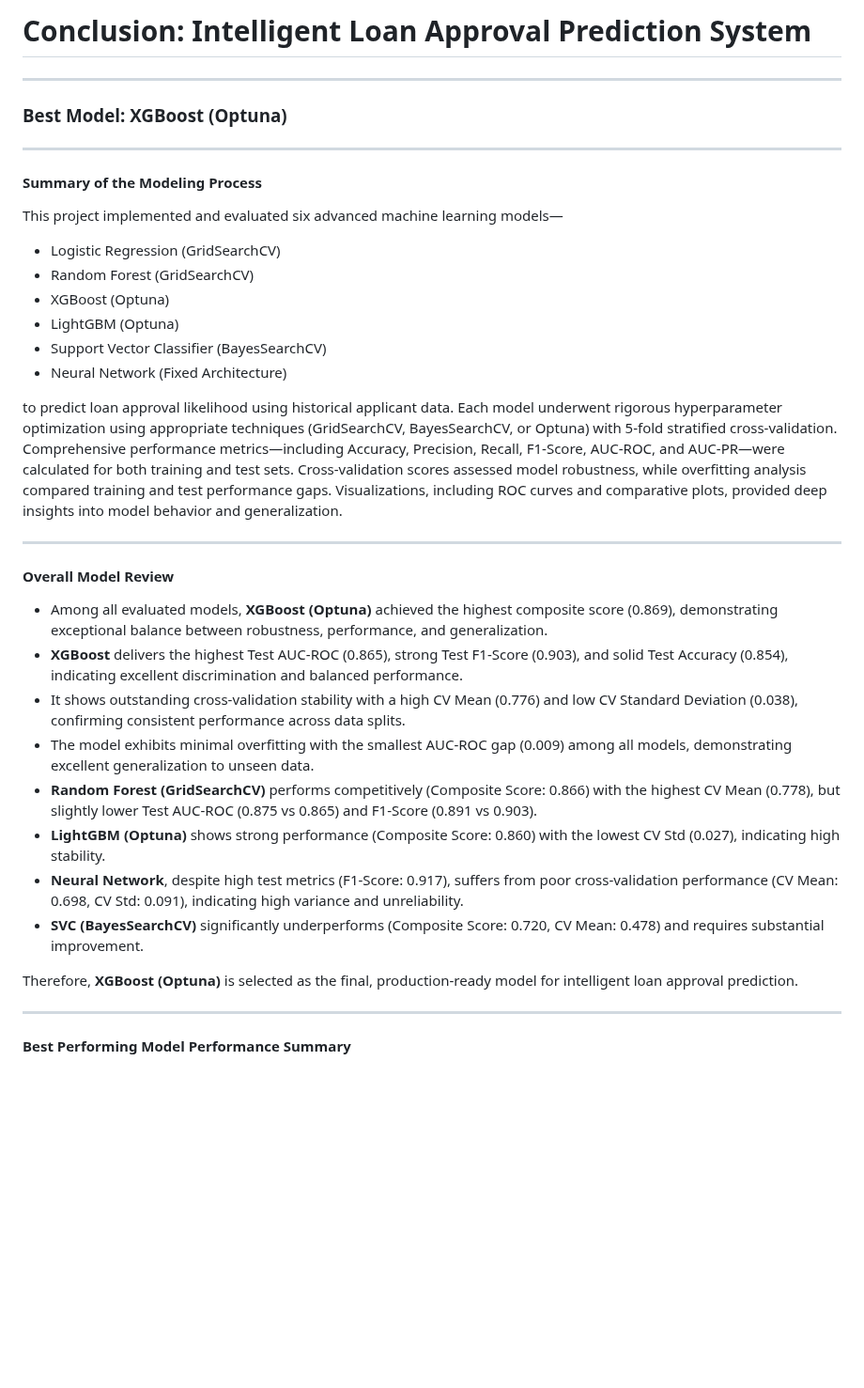
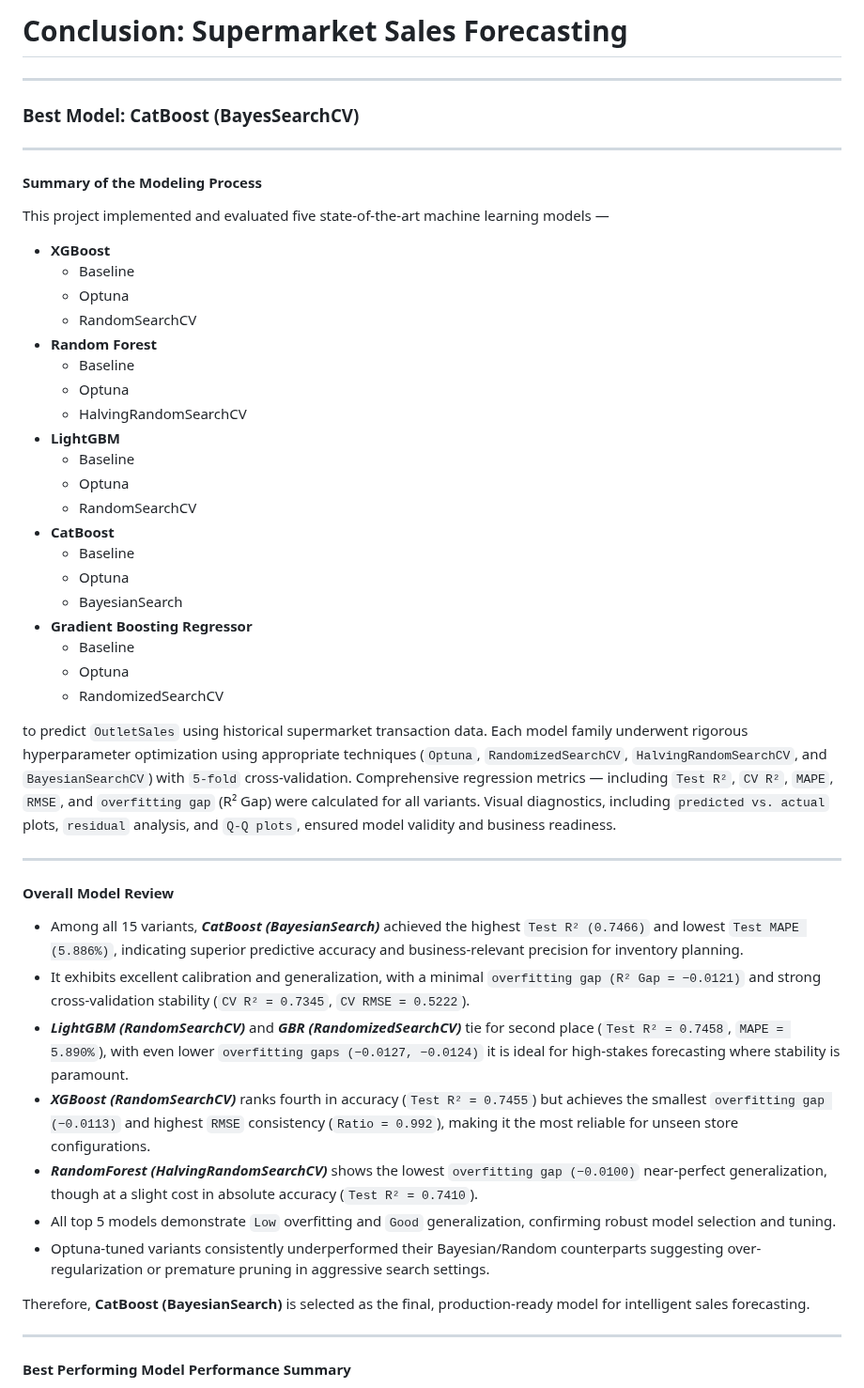
Before and after one commit to tshihab07/Super-Market-Sales-Forecasting, a Markdown page: docs/report.md, the part around one of its changes. Shown at 94% size. GitHub-like rendering; blank space fills up the shorter version.

```diff
--- a/docs/report.md
+++ b/docs/report.md
@@ -1,36 +1,52 @@
-# Conclusion: Intelligent Loan Approval Prediction System
+# Conclusion: Supermarket Sales Forecasting
 
 ---
 
-### Best Model: **XGBoost (Optuna)**
+### Best Model: **CatBoost (BayesSearchCV)**
 
 ---
 
 #### **Summary of the Modeling Process**
 
-This project implemented and evaluated six advanced machine learning models—
-- Logistic Regression (GridSearchCV)
-- Random Forest (GridSearchCV)
-- XGBoost (Optuna)
-- LightGBM (Optuna)
-- Support Vector Classifier (BayesSearchCV)
-- Neural Network (Fixed Architecture)
+This project implemented and evaluated five state-of-the-art machine learning models —
 
-to predict loan approval likelihood using historical applicant data. Each model underwent rigorous hyperparameter optimization using appropriate techniques (GridSearchCV, BayesSearchCV, or Optuna) with 5-fold stratified cross-validation. Comprehensive performance metrics—including Accuracy, Precision, Recall, F1-Score, AUC-ROC, and AUC-PR—were calculated for both training and test sets. Cross-validation scores assessed model robustness, while overfitting analysis compared training and test performance gaps. Visualizations, including ROC curves and comparative plots, provided deep insights into model behavior and generalization.
+- **XGBoost**
+    - Baseline
+    - Optuna
+    - RandomSearchCV
+- **Random Forest**
+    - Baseline
+    - Optuna
+    - HalvingRandomSearchCV
+- **LightGBM**
+    - Baseline
+    - Optuna
+    - RandomSearchCV
+- **CatBoost**
+    - Baseline
+    - Optuna
+    - BayesianSearch
+- **Gradient Boosting Regressor**
+    - Baseline
+    - Optuna
+    - RandomizedSearchCV
+
+to predict `OutletSales` using historical supermarket transaction data. Each model family underwent rigorous hyperparameter optimization using appropriate techniques (`Optuna`, `RandomizedSearchCV`, `HalvingRandomSearchCV`, and `BayesianSearchCV`) with `5-fold` cross-validation. Comprehensive regression metrics — including `Test R²`, `CV R²`, `MAPE`, `RMSE`, and `overfitting gap` (R² Gap) were calculated for all variants. Visual diagnostics, including `predicted vs. actual` plots, `residual` analysis, and `Q-Q plots`, ensured model validity and business readiness.
 
 ---
 
 #### **Overall Model Review**
-- Among all evaluated models, **XGBoost (Optuna)** achieved the highest composite score (0.869), demonstrating exceptional balance between robustness, performance, and generalization.
-- **XGBoost** delivers the highest Test AUC-ROC (0.865), strong Test F1-Score (0.903), and solid Test Accuracy (0.854), indicating excellent discrimination and balanced performance.
-- It shows outstanding cross-validation stability with a high CV Mean (0.776) and low CV Standard Deviation (0.038), confirming consistent performance across data splits.
-- The model exhibits minimal overfitting with the smallest AUC-ROC gap (0.009) among all models, demonstrating excellent generalization to unseen data.
-- **Random Forest (GridSearchCV)** performs competitively (Composite Score: 0.866) with the highest CV Mean (0.778), but slightly lower Test AUC-ROC (0.875 vs 0.865) and F1-Score (0.891 vs 0.903).
-- **LightGBM (Optuna)** shows strong performance (Composite Score: 0.860) with the lowest CV Std (0.027), indicating high stability.
-- **Neural Network**, despite high test metrics (F1-Score: 0.917), suffers from poor cross-validation performance (CV Mean: 0.698, CV Std: 0.091), indicating high variance and unreliability.
-- **SVC (BayesSearchCV)** significantly underperforms (Composite Score: 0.720, CV Mean: 0.478) and requires substantial improvement.
+- Among all 15 variants, ***CatBoost (BayesianSearch)*** achieved the highest `Test R² (0.7466)` and lowest `Test MAPE (5.886%)`, indicating superior predictive accuracy and business-relevant precision for inventory planning.
+- It exhibits excellent calibration and generalization, with a minimal `overfitting gap (R² Gap = −0.0121)` and strong cross-validation stability (`CV R² = 0.7345`, `CV RMSE = 0.5222`).
+- ***LightGBM (RandomSearchCV)*** and ***GBR (RandomizedSearchCV)*** tie for second place (`Test R² = 0.7458`, `MAPE = 5.890%`), with even lower `overfitting gaps (−0.0127, −0.0124)` it is ideal for high-stakes forecasting where stability is paramount.
+- ***XGBoost (RandomSearchCV)*** ranks fourth in accuracy (`Test R² = 0.7455`) but achieves the smallest `overfitting gap (−0.0113)` and highest `RMSE` consistency (`Ratio = 0.992`), making it the most reliable for unseen store configurations.
+- ***RandomForest (HalvingRandomSearchCV)*** shows the lowest `overfitting gap (−0.0100)` near-perfect generalization, though at a slight cost in absolute accuracy (`Test R² = 0.7410`).
+- All top 5 models demonstrate `Low` overfitting and `Good` generalization, confirming robust model selection and tuning.
+- Optuna-tuned variants consistently underperformed their Bayesian/Random counterparts suggesting over-regularization or premature pruning in aggressive search settings.
 
-Therefore, **XGBoost (Optuna)** is selected as the final, production-ready model for intelligent loan approval prediction.
+Therefore, **CatBoost (BayesianSearch)** is selected as the final, production-ready model for intelligent sales forecasting.
+
+
 
 ---
 
```
Also changed, not shown: other parts of docs/report.md (+29 -29 lines).
